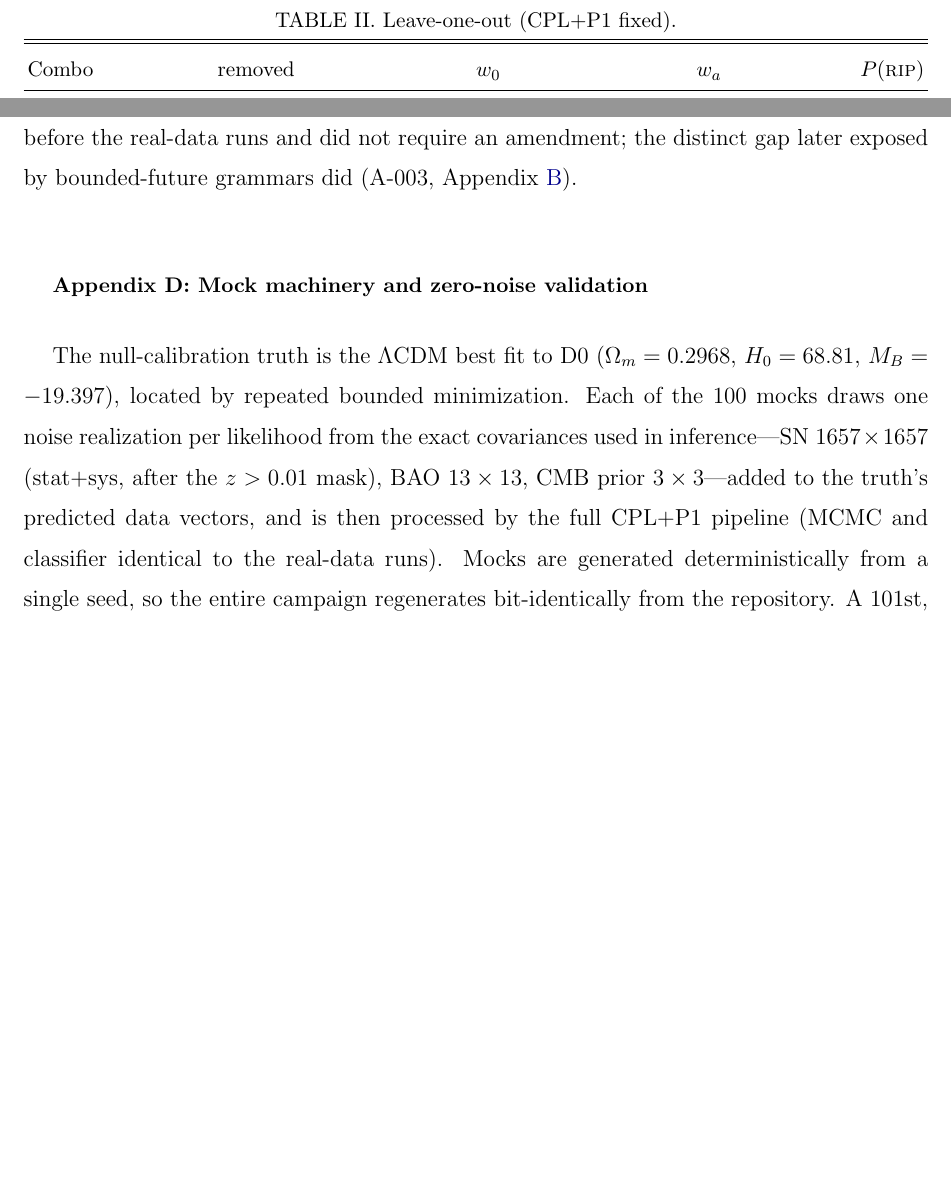
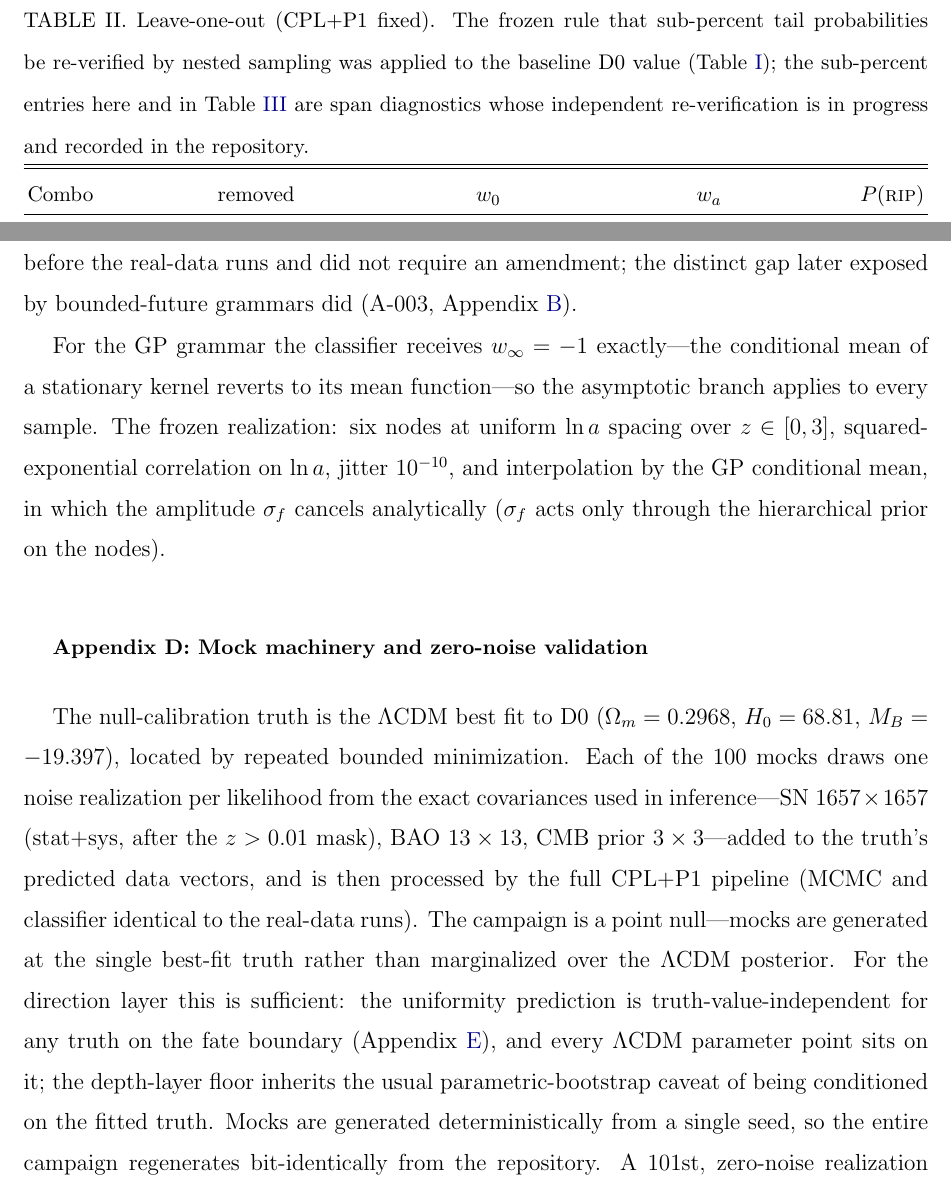
Before and after one commit to shlinawaf717-collab/cosmo_fate, a LaTeX paper (paper/main.tex): two parts of pages 11 and 20 of 26 before the commit and two parts of pages 11 and 21 of 26 after it, joined at a grey line, cut at the place of the change, the shorter picture padded with empty space. Compiled offline with pdfLaTeX.

Commit message:
Referee-hardening pass: verification-status footnotes, machinery-swap note (0.21 vs 0.18), BIN4 threshold range (45.6/8.7/45.7 <-> 32.7/34.6/32.7), compressed-prior validity for exotic grammars, point-null justification, GP realization details in Appendix C, KS sensitivity note; 'worships' -> 'grants authority'
Sub-percent tails outside D0 flagged as span diagnostics pending nested
re-verification (runs queued; frozen rule Sec. VI of the plan).

Co-Authored-By: Claude Fable 5 <noreply@anthropic.com>

```diff
--- a/paper/main.tex
+++ b/paper/main.tex
@@ -337,7 +338,12 @@ upper limit for zero \textsc{rip} samples.}\label{fig:loo}
 \end{figure}
 
 \begin{table}[t]
-\caption{Leave-one-out (CPL+P1 fixed).}\label{tab:loo}
+\caption{Leave-one-out (CPL+P1 fixed). The frozen rule that sub-percent
+tail probabilities be re-verified by nested sampling was applied to the
+baseline D0 value (Table~\ref{tab:d0fate}); the sub-percent entries here
+and in Table~\ref{tab:grammar} are span diagnostics whose independent
+re-verification is in progress and recorded in the
+repository.}\label{tab:loo}
 \begin{ruledtabular}
 \begin{tabular}{lcccc}
 Combo & removed & $\wz$ & $\wa$ & $P(\textsc{rip})$ \\
@@ -769,6 +789,14 @@ documented before the real-data runs and did not require an amendment; the
 distinct gap later exposed by bounded-future grammars did (A-003,
 Appendix~\ref{app:amendments}).
 
+For the GP grammar the classifier receives $w_\infty=-1$ exactly---the
+conditional mean of a stationary kernel reverts to its mean function---so
+the asymptotic branch applies to every sample. The frozen realization: six
+nodes at uniform $\ln a$ spacing over $z\in[0,3]$, squared-exponential
+correlation on $\ln a$, jitter $10^{-10}$, and interpolation by the GP
+conditional mean, in which the amplitude $\sigma_f$ cancels analytically
+($\sigma_f$ acts only through the hierarchical prior on the nodes).
+
 \section{Mock machinery and zero-noise validation}\label{app:mocks}
 
 The null-calibration truth is the \lcdm{} best fit to D0
@@ -778,7 +806,14 @@ likelihood from the exact covariances used in inference---SN
 $1657\times1657$ (stat+sys, after the $z>0.01$ mask), BAO $13\times13$, CMB
 prior $3\times3$---added to the truth's predicted data vectors, and is then
 processed by the full CPL+P1 pipeline (MCMC and classifier identical to the
-real-data runs). Mocks are generated deterministically from a single seed,
+real-data runs). The campaign is a point null---mocks are generated at the
+single best-fit truth rather than marginalized over the \lcdm{} posterior.
+For the direction layer this is sufficient: the uniformity prediction is
+truth-value-independent for any truth on the fate boundary
+(Appendix~\ref{app:boundarystats}), and every \lcdm{} parameter point sits
+on it; the depth-layer floor inherits the usual parametric-bootstrap
+caveat of being conditioned on the fitted truth.
+Mocks are generated deterministically from a single seed,
 so the entire campaign regenerates bit-identically from the repository. A
 101st, zero-noise realization (\texttt{mock000}) provides a closed-loop
 test: at the truth point all three likelihood $\chi^2$ vanish identically,
```
Also changed, not shown: paper/main.tex (39 more changed lines).
